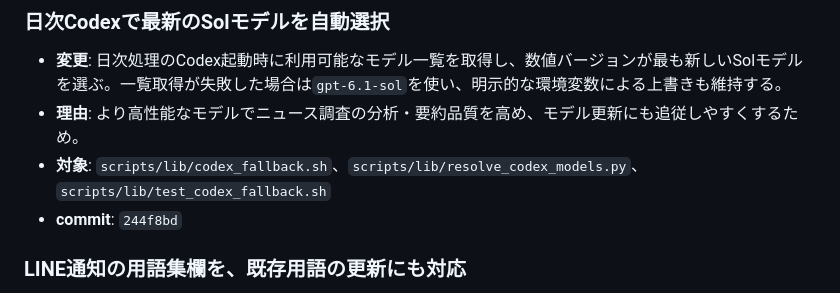
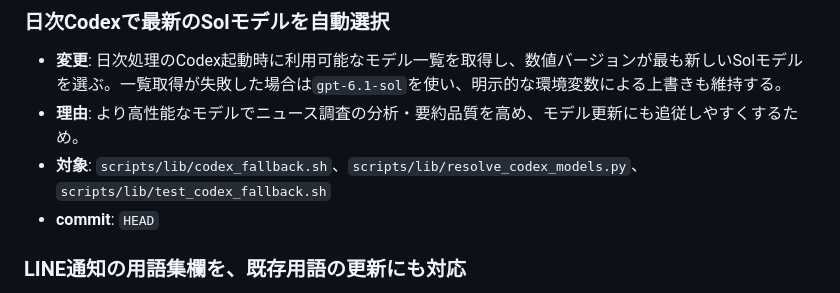
Before and after one commit to motoki4869/ai_news, a Markdown page: docs/CHANGELOG.md, the part around the change. Rendered like a GitHub page.

Commit message:
Correct daily Sol model changelog reference

```diff
--- a/docs/CHANGELOG.md
+++ b/docs/CHANGELOG.md
@@ -11,7 +11,7 @@ ai_news の変更履歴。新しい日付を上に追記する。
 - **変更**: 日次処理のCodex起動時に利用可能なモデル一覧を取得し、数値バージョンが最も新しいSolモデルを選ぶ。一覧取得が失敗した場合は`gpt-6.1-sol`を使い、明示的な環境変数による上書きも維持する。
 - **理由**: より高性能なモデルでニュース調査の分析・要約品質を高め、モデル更新にも追従しやすくするため。
 - **対象**: `scripts/lib/codex_fallback.sh`、`scripts/lib/resolve_codex_models.py`、`scripts/lib/test_codex_fallback.sh`
-- **commit**: `244f8bd`
+- **commit**: `HEAD`
 
 ### LINE通知の用語集欄を、既存用語の更新にも対応
 - **変更**: 日次プロンプト（Claude版・Codex版）を修正し、「📘 今日の用語集」欄を新規追加だけでなく既存用語の更新（用語名・意味・数値の変更）でも出すようにした。各項目に「（新規）／（更新）」を付ける。
```
